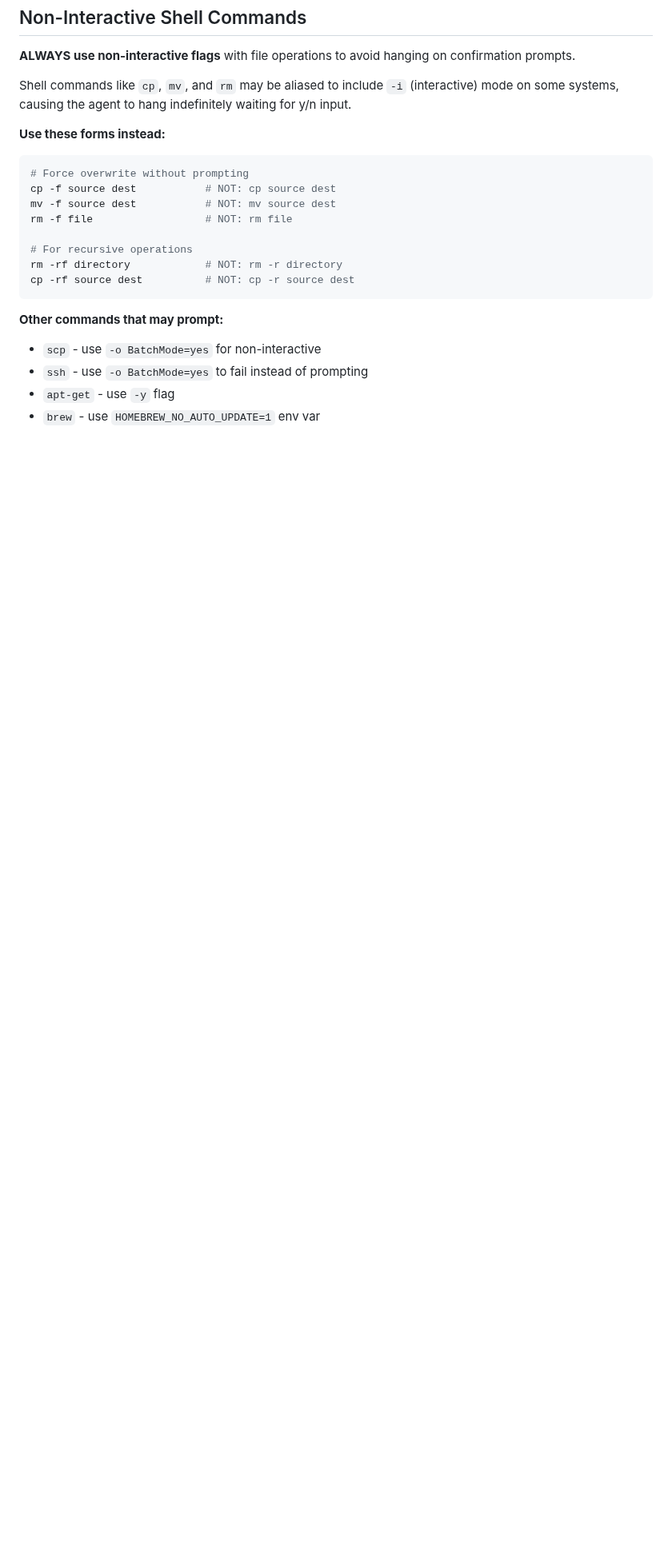
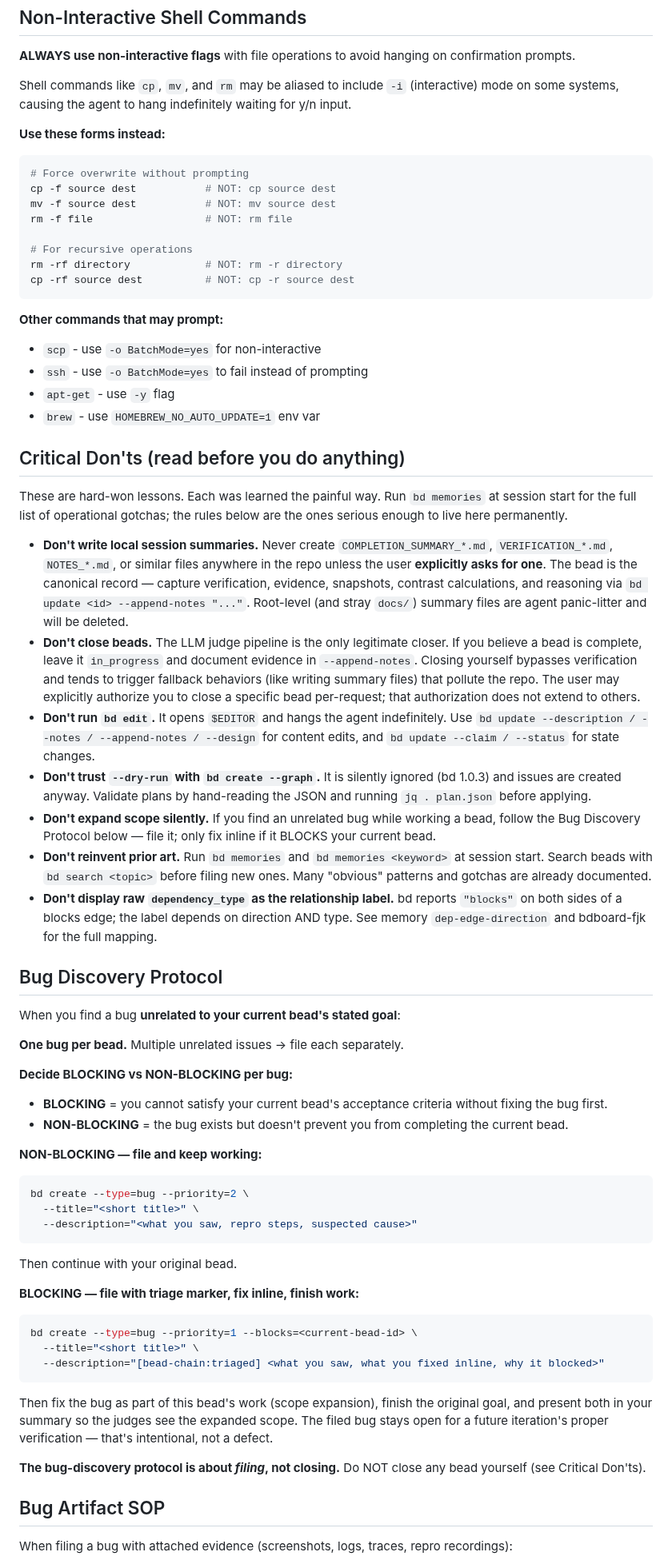
Before and after one commit to weegens-aaron/bdboard, a Markdown page: AGENTS.md, the part around one of its changes. Shown at 80% size. GitHub-like rendering; blank space fills up the shorter version.

Commit message:
docs(AGENTS): add Critical Don'ts, Bug Discovery Protocol, Bug Artifact SOP
Captures hard-won lessons from this session:
- No local session summaries (yk9 panic-litter incident)
- Judges close beads, not agents
- bd edit stalls on $EDITOR
- --dry-run lies with --graph (bd 1.0.3)
- Bug discovery: file, decide blocking, don't close
- Artifact SOP: docs/bugs/<bead-id>/, reference in notes

Added above the auto-managed BEADS INTEGRATION block so future
re-generations don't clobber these rules.

````diff
--- a/AGENTS.md
+++ b/AGENTS.md
@@ -47,3 +47,47 @@ cp -rf source dest          # NOT: cp -r source dest
 - `apt-get` - use `-y` flag
 - `brew` - use `HOMEBREW_NO_AUTO_UPDATE=1` env var
 
+## Critical Don'ts (read before you do anything)
+
+These are hard-won lessons. Each was learned the painful way. Run `bd memories` at session start for the full list of operational gotchas; the rules below are the ones serious enough to live here permanently.
+
+- **Don't write local session summaries.** Never create `COMPLETION_SUMMARY_*.md`, `VERIFICATION_*.md`, `NOTES_*.md`, or similar files anywhere in the repo unless the user **explicitly asks for one**. The bead is the canonical record — capture verification, evidence, snapshots, contrast calculations, and reasoning via `bd update <id> --append-notes "..."`. Root-level (and stray `docs/`) summary files are agent panic-litter and will be deleted.
+- **Don't close beads.** The LLM judge pipeline is the only legitimate closer. If you believe a bead is complete, leave it `in_progress` and document evidence in `--append-notes`. Closing yourself bypasses verification and tends to trigger fallback behaviors (like writing summary files) that pollute the repo. The user may explicitly authorize you to close a specific bead per-request; that authorization does not extend to others.
+- **Don't run `bd edit`.** It opens `$EDITOR` and hangs the agent indefinitely. Use `bd update --description / --notes / --append-notes / --design` for content edits, and `bd update --claim / --status` for state changes.
+- **Don't trust `--dry-run` with `bd create --graph`.** It is silently ignored (bd 1.0.3) and issues are created anyway. Validate plans by hand-reading the JSON and running `jq . plan.json` before applying.
+- **Don't expand scope silently.** If you find an unrelated bug while working a bead, follow the Bug Discovery Protocol below — file it; only fix inline if it BLOCKS your current bead.
+- **Don't reinvent prior art.** Run `bd memories` and `bd memories <keyword>` at session start. Search beads with `bd search <topic>` before filing new ones. Many "obvious" patterns and gotchas are already documented.
+- **Don't display raw `dependency_type` as the relationship label.** bd reports `"blocks"` on both sides of a blocks edge; the label depends on direction AND type. See memory `dep-edge-direction` and bdboard-fjk for the full mapping.
+
+## Bug Discovery Protocol
+
+When you find a bug **unrelated to your current bead's stated goal**:
+
+**One bug per bead.** Multiple unrelated issues → file each separately.
+
+**Decide BLOCKING vs NON-BLOCKING per bug:**
+- **BLOCKING** = you cannot satisfy your current bead's acceptance criteria without fixing the bug first.
+- **NON-BLOCKING** = the bug exists but doesn't prevent you from completing the current bead.
+
+**NON-BLOCKING — file and keep working:**
+```bash
+bd create --type=bug --priority=2 \
+  --title="<short title>" \
+  --description="<what you saw, repro steps, suspected cause>"
+```
+Then continue with your original bead.
+
+**BLOCKING — file with triage marker, fix inline, finish work:**
+```bash
+bd create --type=bug --priority=1 --blocks=<current-bead-id> \
+  --title="<short title>" \
+  --description="[bead-chain:triaged] <what you saw, what you fixed inline, why it blocked>"
+```
+Then fix the bug as part of this bead's work (scope expansion), finish the original goal, and present both in your summary so the judges see the expanded scope. The filed bug stays open for a future iteration's proper verification — that's intentional, not a defect.
+
+**The bug-discovery protocol is about *filing*, not closing.** Do NOT close any bead yourself (see Critical Don'ts).
+
+## Bug Artifact SOP
+
+When filing a bug with attached evidence (screenshots, logs, traces, repro recordings):
+
````
Also changed, not shown: other parts of AGENTS.md (+18 -0 lines).
